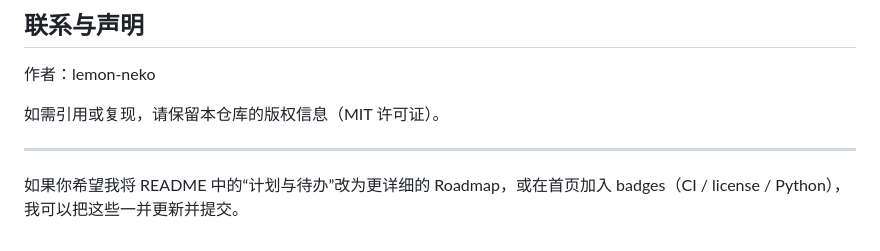
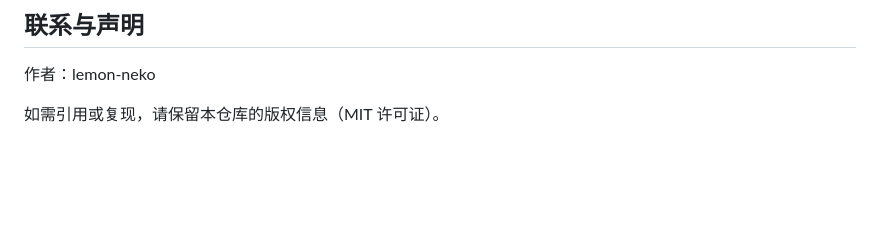
Before and after one commit to lemon-neko/lemon-neko-scratch-ai, a Markdown page: README.md, the part around the change. Rendered like a GitHub page; blank space fills up the shorter version.

Commit message:
Clean up README and retain copyright notice
Removed unnecessary lines and retained copyright information.

```diff
--- a/README.md
+++ b/README.md
@@ -104,7 +104,3 @@ jupyter notebook notebooks/  # 或直接打开 examples 下的 .ipynb
 作者：lemon-neko
 
 如需引用或复现，请保留本仓库的版权信息（MIT 许可证）。
-
----
-
-如果你希望我将 README 中的“计划与待办”改为更详细的 Roadmap，或在首页加入 badges（CI / license / Python），我可以把这些一并更新并提交。
```
